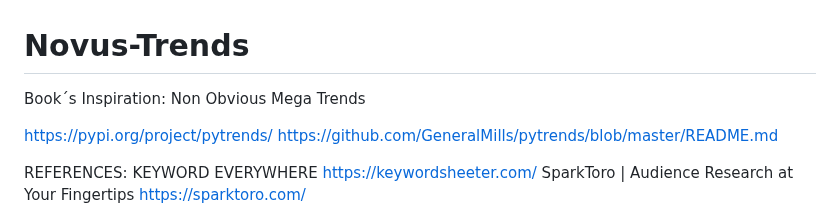
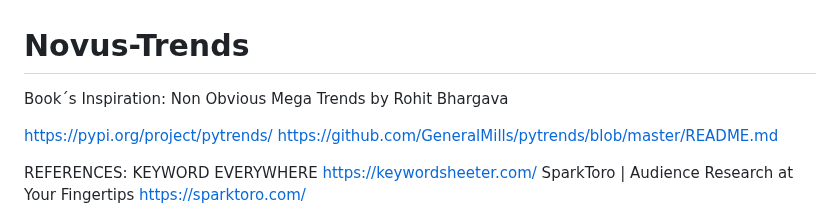
Before and after one commit to wilberj88/NovusTrends, a Markdown page: README.md, the part around the change. Drawn GitHub-style.

```diff
--- a/README.md
+++ b/README.md
@@ -1,7 +1,7 @@
 # Novus-Trends
 
 Book´s Inspiration:
-Non Obvious Mega Trends
+Non Obvious Mega Trends by Rohit Bhargava
 
 https://pypi.org/project/pytrends/
 https://github.com/GeneralMills/pytrends/blob/master/README.md
```
